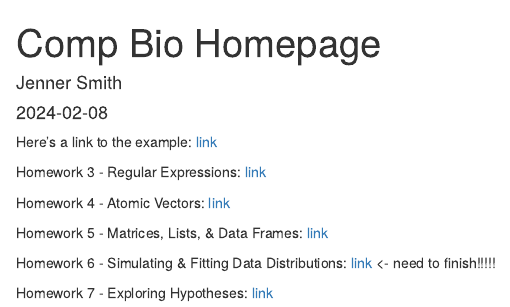
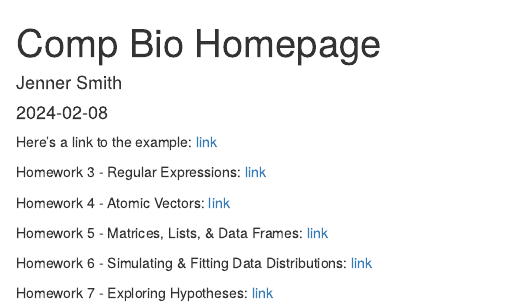
Before and after one commit to mjennersmith/BIO6100, an R Markdown document (index.Rmd): the page in a window 1100 px wide, from its top. The pictures show the output file index.html that the author committed with the source, opened offline.

Commit message:
updating index page

```diff
--- a/index.Rmd
+++ b/index.Rmd
@@ -17,6 +17,6 @@ Homework 4 - Atomic Vectors: [link](HW4.html)
 
 Homework 5 - Matrices, Lists, & Data Frames: [link](HW5.html)
 
-Homework 6 - Simulating & Fitting Data Distributions: [link](HW6.html) <- need to finish!!!!!
+Homework 6 - Simulating & Fitting Data Distributions: [link](HW6.html)
 
 Homework 7 - Exploring Hypotheses: [link](HW7.html)
```
Also changed, not shown: index.html.
